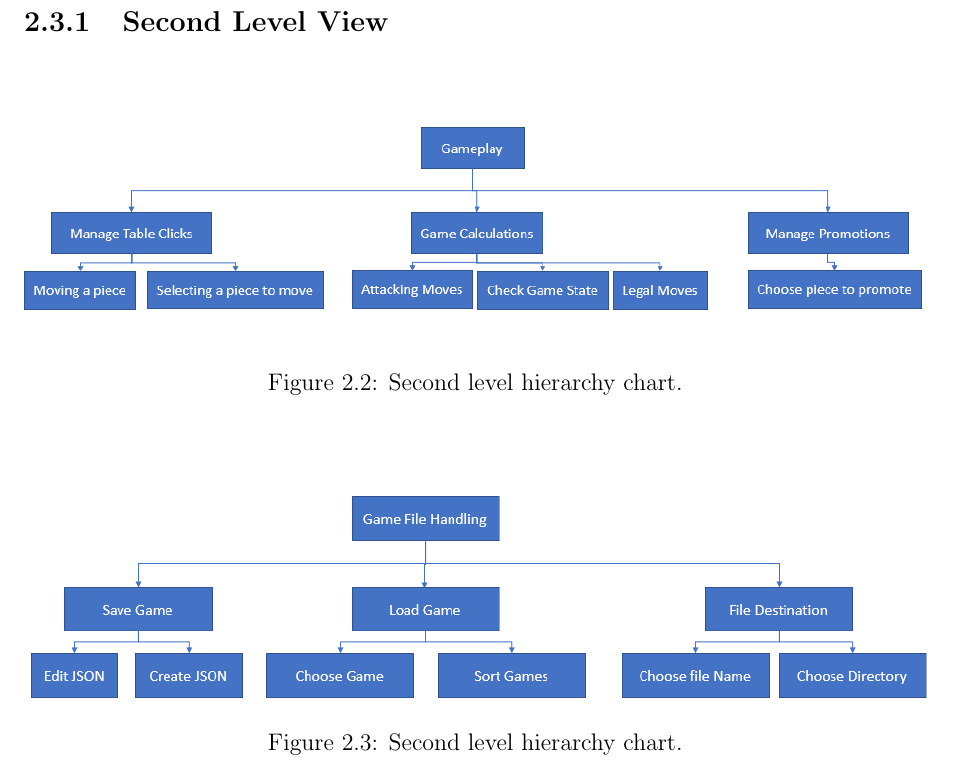
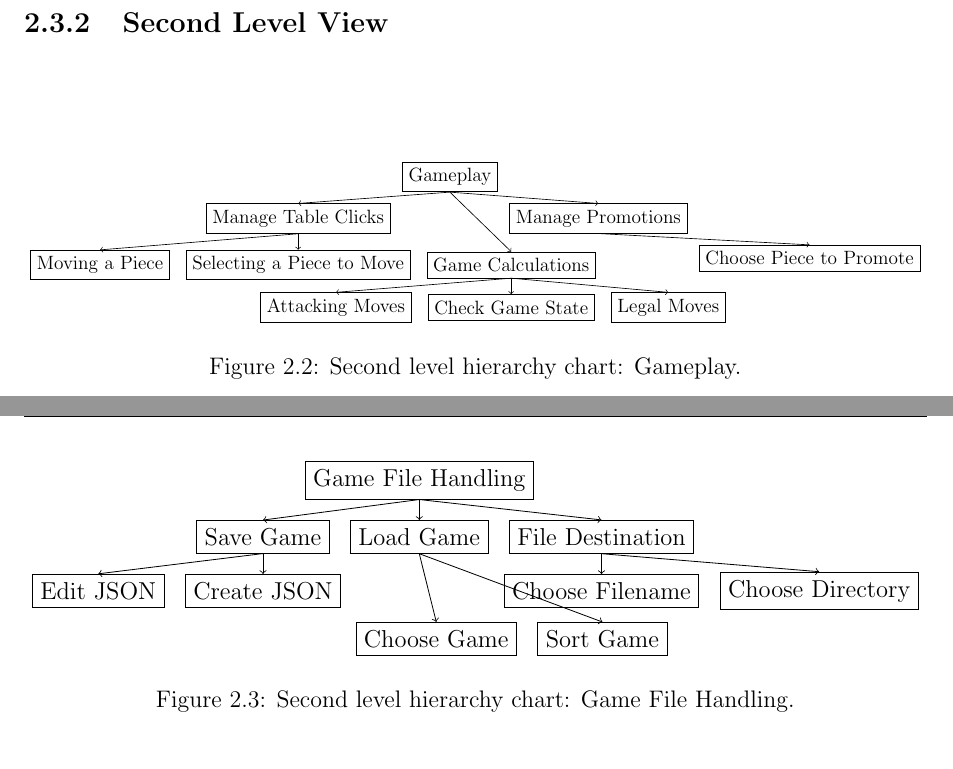
Before and after one commit to Feverfew/ChessGUIProject, a LaTeX document (docs/computing_project_alex_saoutkin.tex, which reads docs/style.sty, docs/tex/design.tex): part of page 32 of 70 before the commit and two parts of pages 31 and 32 of 70 after it, the two joined at a grey line, cut so that both start at the same text. Compiled offline with pdfLaTeX.

Commit message:
Diagrams converted to tikz

```diff
--- a/docs/style.sty
+++ b/docs/style.sty
@@ -21,6 +21,7 @@
 % Images
 \usepackage{graphicx}
 \usepackage{tikz}
+\usetikzlibrary{positioning}
 \newcommand*\annotatedFigureBoxCustom[8]{\draw[#5,thick,rounded corners] (#1) rectangle (#2);\node at (#4) [fill=#6,thick,shape=circle,draw=#7,inner sep=2pt,font=\sffamily,text=#8] {\textbf{#3}};}
 %\annotatedFigureBox{bottom-left}{top-right}{label}{label-position}
 \newcommand*\annotatedFigureBox[4]{\annotatedFigureBoxCustom{#1}{#2}{#3}{#4}{black}{white}{black}{black}}
--- a/docs/tex/design.tex
+++ b/docs/tex/design.tex
@@ -32,14 +39,73 @@ The third category is the load dialog. The load dialog greets the user with list
 \end{figure}
 \subsection{Second Level View}
 \begin{figure}[H]
-\centering
-	\includegraphics[width=1.0\textwidth]{images/design-charts/gameplay_level}
-	\caption{Second level hierarchy chart.}
+	\centering
+	\resizebox {\columnwidth} {!} {
+		\begin{tikzpicture}[every node/.style={node distance= 10pt}]
+		\node[rectangle, draw] (gameplay) {Gameplay};
+
+		\node[rectangle, draw] (promotions) [below right=of gameplay] {Manage Promotions};
+		\node[rectangle, draw] (piece-promote) [below right=of promotions] {Choose Piece to Promote};
+
+		\node[rectangle, draw] (clicks) [below left=of gameplay] {Manage Table Clicks};
+		\node[rectangle, draw] (select-piece) [below=of clicks] {Selecting a Piece to Move};
+		\node[rectangle, draw] (move-piece) [left=of select-piece] {Moving a Piece};
+
+
+		\node[rectangle, draw] (calculations) [right=of select-piece] {Game Calculations};
+		\node[rectangle, draw] (game-state) [below=of calculations] {Check Game State};
+		\node[rectangle, draw] (attack-move) [left=of game-state] {Attacking Moves};
+		\node[rectangle, draw] (legal-move) [right=of game-state] {Legal Moves};
+
+		\draw [->] (gameplay.south) -- (calculations.north);
+		\draw [->] (gameplay.south) -- (clicks.north);
+		\draw [->] (gameplay.south) -- (promotions.north);
+		\draw [->] (clicks.south) -- (move-piece.north);
+		\draw [->] (clicks.south) -- (select-piece.north);
+		\draw [->] (calculations.south) -- (attack-move.north);
+		\draw [->] (calculations.south) -- (game-state.north);
+		\draw [->] (calculations.south) -- (legal-move.north);
+		\draw [->] (promotions.south) -- (piece-promote.north);
+		\end{tikzpicture}
+	}
+	\caption{Second level hierarchy chart: Gameplay.}
 \end{figure}
 \begin{figure}[H]
-\centering
-	\includegraphics[width=1.0\textwidth]{images/design-charts/filehandling_level}
-	\caption{Second level hierarchy chart.}
+	\centering
+	\resizebox {\columnwidth} {!} {
+		\begin{tikzpicture}[every node/.style={node distance= 10pt}]
+		\node[rectangle, draw] (filehandling) {Game File Handling};
+
+		\node[rectangle, draw] (load-game) [below=of filehandling] {Load Game};
+
+
+		\node[rectangle, draw] (save-game) [left=of load-game]{Save Game};
+		\node[rectangle, draw] (create-json) [below=of save-game] {Create JSON};
+		\node[rectangle, draw] (edit-json) [left=of create-json] {Edit JSON};
+
+
+		\node[rectangle, draw] (filepath) [right=of load-game] {File Destination};
+		\node[rectangle, draw] (filename) [below=of filepath] {Choose Filename};
+		\node[rectangle, draw] (directory) [right=of filename] {Choose Directory};
+
+		\node[rectangle, draw] (choose-game) [below right=of create-json] {Choose Game};
+		\node[rectangle, draw] (sort-game) [right=of choose-game] {Sort Game};
+
+		\draw [->] (filehandling.south) -- (load-game.north);
+		\draw [->] (filehandling.south) -- (save-game.north);
+		\draw [->] (filehandling.south) -- (filepath.north);
+
+		\draw [->] (save-game.south) -- (edit-json.north);
+		\draw [->] (save-game.south) -- (create-json.north);
+
+		\draw [->] (load-game.south) -- (choose-game.north);
+		\draw [->] (load-game.south) -- (sort-game.north);
+
+		\draw [->] (filepath.south) -- (filename.north);
+		\draw [->] (filepath.south) -- (directory.north);
+		\end{tikzpicture}
+	}
+	\caption{Second level hierarchy chart: Game File Handling.}
 \end{figure}
 \section{Code Design}
 \subsection{Class Diagrams}
```
Also changed, not shown: docs/computing_project_alex_saoutkin.pdf, docs/tex/design.tex (15 more changed lines).
